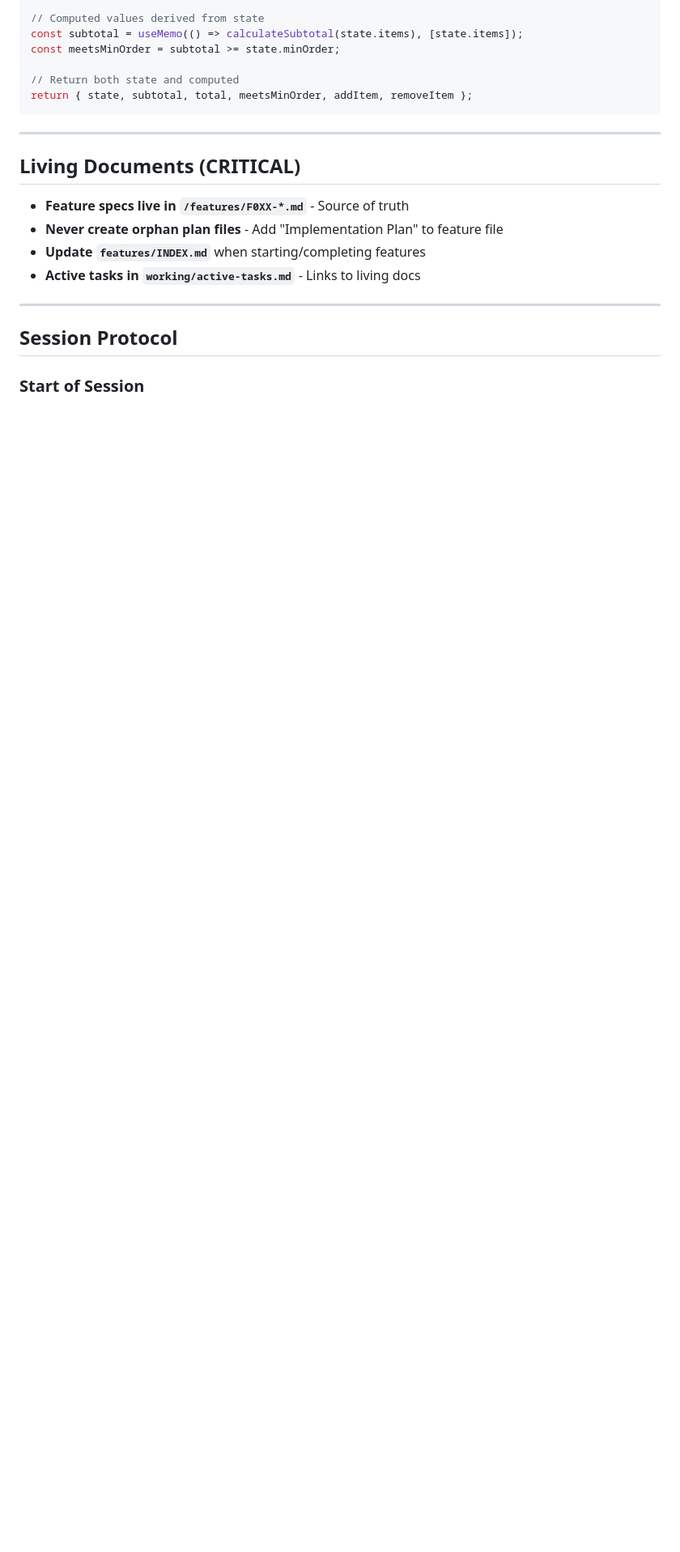
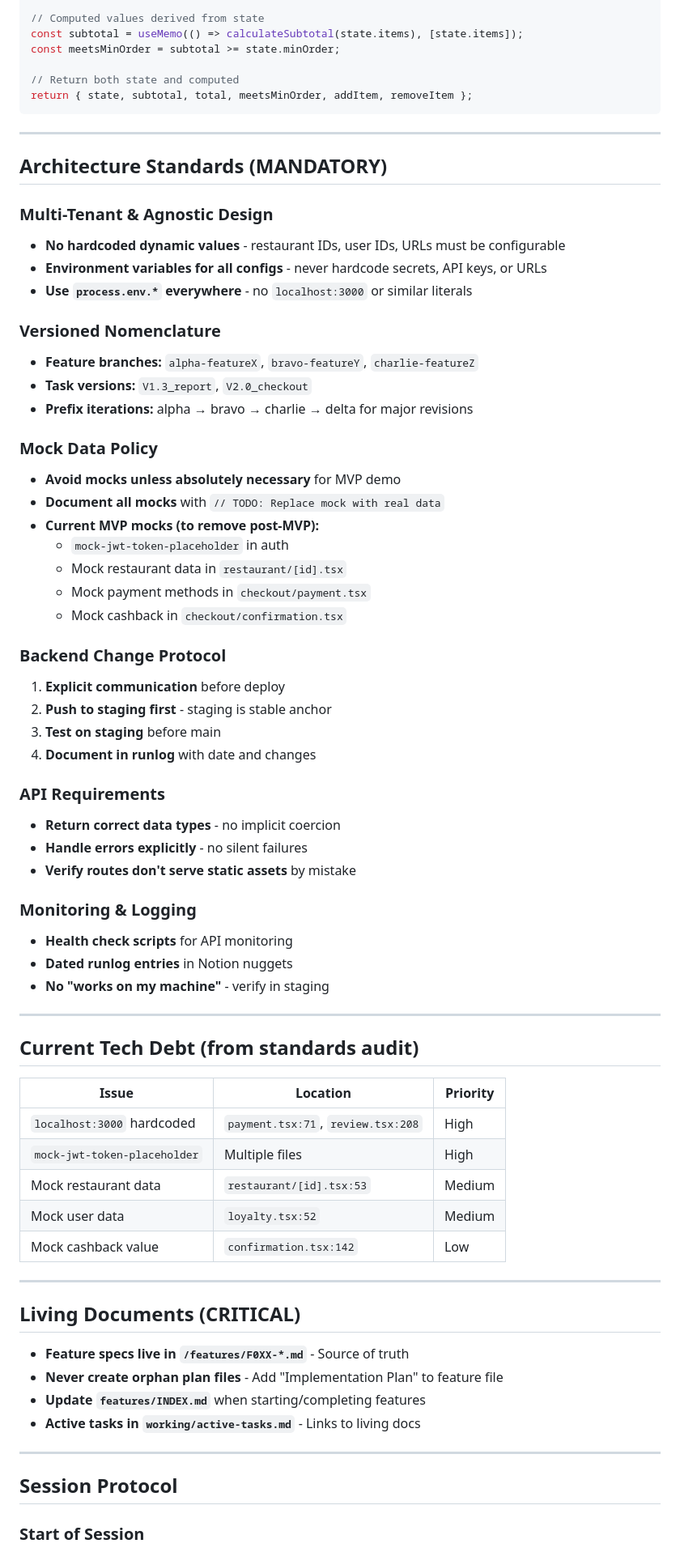
Before and after one commit to growthpigs/Marketplace-as-a-service, a Markdown page: CLAUDE.md, the part around the change. Shown at 81% size. GitHub-like rendering; blank space fills up the shorter version.

Commit message:
docs: Add architecture standards and tech debt audit
- Add multi-tenant/agnostic design requirements
- Add versioned nomenclature (alpha/bravo/charlie prefixes)
- Add mock data policy with current violations documented
- Add backend change protocol
- Add API requirements
- Add monitoring/logging standards
- Document current tech debt table with priorities

🤖 Generated with [Claude Code](https://claude.com/claude-code)

Co-Authored-By: Claude Opus 4.5 <noreply@anthropic.com>

```diff
--- a/CLAUDE.md
+++ b/CLAUDE.md
@@ -192,6 +192,57 @@ return { state, subtotal, total, meetsMinOrder, addItem, removeItem };
 
 ---
 
+## Architecture Standards (MANDATORY)
+
+### Multi-Tenant & Agnostic Design
+- **No hardcoded dynamic values** - restaurant IDs, user IDs, URLs must be configurable
+- **Environment variables for all configs** - never hardcode secrets, API keys, or URLs
+- **Use `process.env.*` everywhere** - no `localhost:3000` or similar literals
+
+### Versioned Nomenclature
+- **Feature branches:** `alpha-featureX`, `bravo-featureY`, `charlie-featureZ`
+- **Task versions:** `V1.3_report`, `V2.0_checkout`
+- **Prefix iterations:** alpha → bravo → charlie → delta for major revisions
+
+### Mock Data Policy
+- **Avoid mocks unless absolutely necessary** for MVP demo
+- **Document all mocks** with `// TODO: Replace mock with real data`
+- **Current MVP mocks (to remove post-MVP):**
+  - `mock-jwt-token-placeholder` in auth
+  - Mock restaurant data in `restaurant/[id].tsx`
+  - Mock payment methods in `checkout/payment.tsx`
+  - Mock cashback in `checkout/confirmation.tsx`
+
+### Backend Change Protocol
+1. **Explicit communication** before deploy
+2. **Push to staging first** - staging is stable anchor
+3. **Test on staging** before main
+4. **Document in runlog** with date and changes
+
+### API Requirements
+- **Return correct data types** - no implicit coercion
+- **Handle errors explicitly** - no silent failures
+- **Verify routes don't serve static assets** by mistake
+
+### Monitoring & Logging
+- **Health check scripts** for API monitoring
+- **Dated runlog entries** in Notion nuggets
+- **No "works on my machine"** - verify in staging
+
+---
+
+## Current Tech Debt (from standards audit)
+
+| Issue | Location | Priority |
+|-------|----------|----------|
+| `localhost:3000` hardcoded | `payment.tsx:71`, `review.tsx:208` | High |
+| `mock-jwt-token-placeholder` | Multiple files | High |
+| Mock restaurant data | `restaurant/[id].tsx:53` | Medium |
+| Mock user data | `loyalty.tsx:52` | Medium |
+| Mock cashback value | `confirmation.tsx:142` | Low |
+
+---
+
 ## Living Documents (CRITICAL)
 
 - **Feature specs live in `/features/F0XX-*.md`** - Source of truth
```
